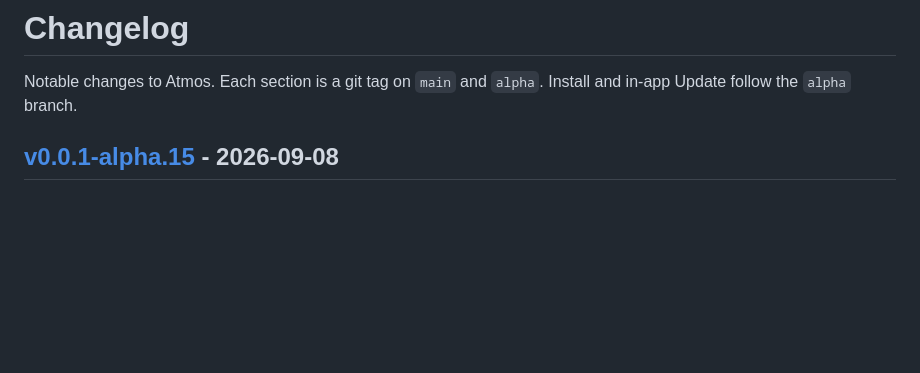
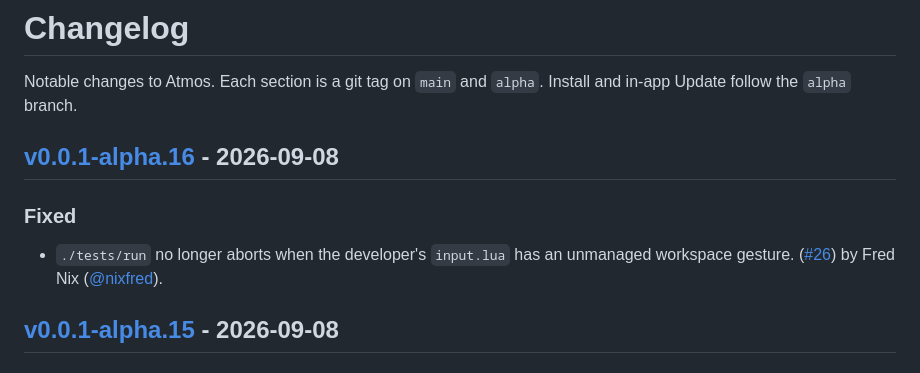
Before and after one commit to csfh/atmos, a Markdown page: CHANGELOG.md, the part around one of its changes. Rendered like a GitHub page; blank space fills up the shorter version.

Commit message:
docs: changelog for v0.0.1-alpha.16
Sandbox the hyprInput merge test so an unmanaged workspace gesture in
the developer's input.lua cannot abort the suite.

```diff
--- a/CHANGELOG.md
+++ b/CHANGELOG.md
@@ -1,6 +1,12 @@
 # Changelog
 
 Notable changes to Atmos. Each section is a git tag on `main` and `alpha`. Install and in-app Update follow the `alpha` branch.
+
+## [v0.0.1-alpha.16] - 2026-09-08
+
+### Fixed
+
+- `./tests/run` no longer aborts when the developer's `input.lua` has an unmanaged workspace gesture. ([#26](https://github.com/csfh/atmos/pull/26)) by Fred Nix ([@nixfred](https://github.com/nixfred)).
 
 ## [v0.0.1-alpha.15] - 2026-09-08
 
```
Also changed, not shown: other parts of CHANGELOG.md (+1 -0 lines).
